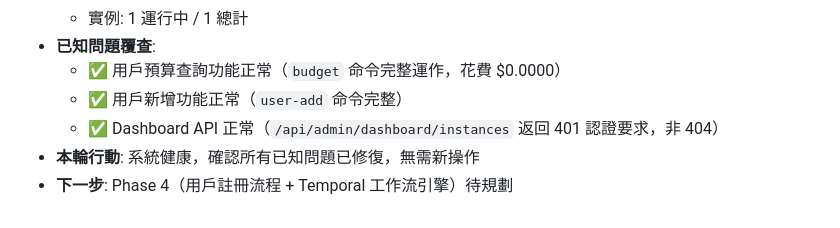
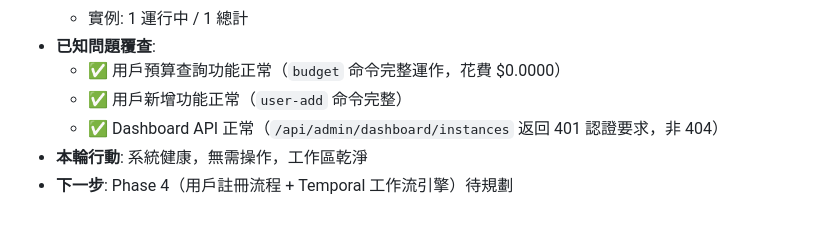
Before and after one commit to JackChang928/auto-create-openclaw, a Markdown page: docs/PROGRESS.md, the part around one of its changes. Rendered like a GitHub page.

Commit message:
docs: 更新 PROGRESS.md 健康檢查日誌 (Cycle #8)

```diff
--- a/docs/PROGRESS.md
+++ b/docs/PROGRESS.md
@@ -187,5 +187,5 @@
   - ✅ 用戶預算查詢功能正常（`budget` 命令完整運作，花費 $0.0000）
   - ✅ 用戶新增功能正常（`user-add` 命令完整）
   - ✅ Dashboard API 正常（`/api/admin/dashboard/instances` 返回 401 認證要求，非 404）
-- **本輪行動**: 系統健康，確認所有已知問題已修復，無需新操作
+- **本輪行動**: 系統健康，無需操作，工作區乾淨
 - **下一步**: Phase 4（用戶註冊流程 + Temporal 工作流引擎）待規劃
```
Also changed, not shown: other parts of docs/PROGRESS.md (+1 -1 lines).
